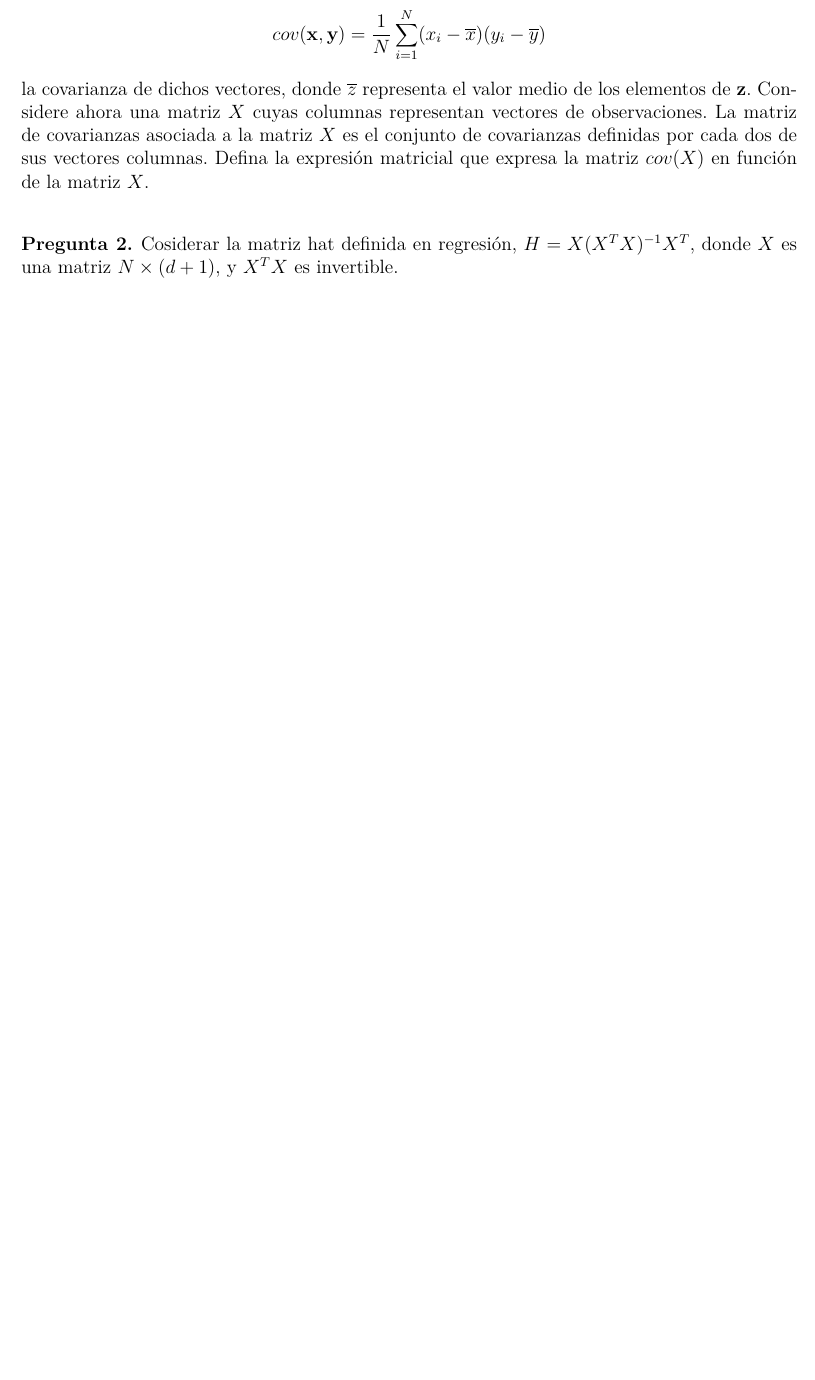
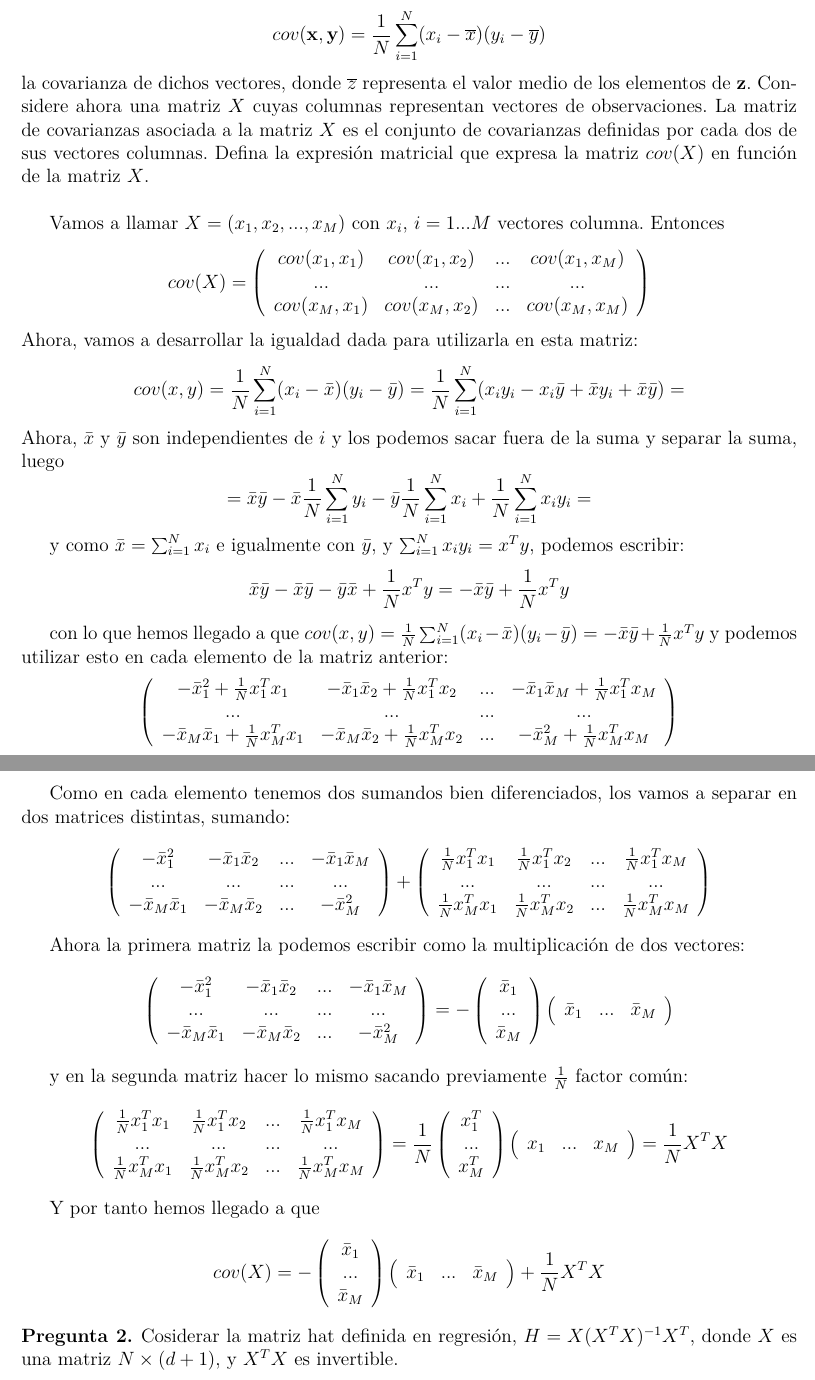
Before and after one commit to AnabelGRios/AA15-16, a LaTeX document (Teoría2/cuestionario2.tex): part of page 1 of 3 before the commit and two parts of pages 1 and 2 of 4 after it, the two joined at a grey line, cut so that both start at the same text, the shorter picture padded with empty space. Compiled offline with pdfLaTeX.

Commit message:
Pasado el primer ejercicio!

```diff
--- a/Teoría2/cuestionario2.tex
+++ b/Teoría2/cuestionario2.tex
@@ -30,6 +30,80 @@ Sean $\mathbf{x}$ e $\mathbf{y}$ dos vectores de observaciones de tamaño $N$. S
 \]
 la covarianza de dichos vectores, donde $\overline{z}$ representa el valor medio de los elementos de $\mathbf{z}$. Considere ahora una matriz $X$ cuyas columnas representan vectores de observaciones. La matriz de covarianzas asociada a la matriz $X$ es el conjunto de covarianzas definidas por cada dos de sus vectores columnas. Defina la expresión matricial que expresa la matriz $cov(X)$ en función de la matriz $X$.\\
 
+Vamos a llamar $X=(x_1,x_2,...,x_M)$ con $x_i$, $i=1...M$ vectores columna. Entonces
+\[ cov(X) = \left( \begin{array}{cccc}
+		cov(x_1,x_1) & cov(x_1,x_2) & ... & cov(x_1,x_M) \\
+		... & ... & ... & ...\\
+		cov(x_M,x_1) & cov(x_M, x_2) & ... & cov(x_M, x_M) \\ \end{array} \right)
+\]
+Ahora, vamos a desarrollar la igualdad dada para utilizarla en esta matriz:
+\[
+	cov(x,y)=\frac{1}{N}\sum_{i=1}^N(x_i-\bar{x})(y_i-\bar{y}) = \frac{1}{N} \sum_{i=1}^N(x_iy_i-x_i\bar{y}+\bar{x}y_i+\bar{x}\bar{y}) =
+\]
+Ahora, $\bar{x}$ y $\bar{y}$ son independientes de $i$ y los podemos sacar fuera de la suma y separar la suma, luego
+\[
+	= \bar{x}\bar{y} -\bar{x}\frac{1}{N}\sum_{i=1}^Ny_i - \bar{y}\frac{1}{N} \sum_{i=1}^Nx_i + \frac{1}{N}\sum_{i=1}^Nx_iy_i =
+\]
+
+y como $\bar{x} = \sum_{i=1}^N x_i$ e igualmente con $\bar{y}$, y $\sum_{i=1}^N x_iy_i= x^Ty$, podemos escribir:
+\[
+	\bar{x}\bar{y} - \bar{x}\bar{y} - \bar{y}\bar{x} + \frac{1}{N}x^Ty = -\bar{x}\bar{y} + \frac{1}{N}x^Ty
+\]
+
+con lo que hemos llegado a que $cov(x,y)=\frac{1}{N}\sum_{i=1}^N(x_i-\bar{x})(y_i-\bar{y}) = -\bar{x}\bar{y} + \frac{1}{N}x^Ty$ y podemos utilizar esto en cada elemento de la matriz anterior:
+\[ \left( \begin{array}{cccc}
+		-\bar{x}_1^2 + \frac{1}{N}x_1^Tx_1 & -\bar{x}_1\bar{x}_2 + \frac{1}{N}x_1^Tx_2 & ... & -\bar{x}_1\bar{x}_M + \frac{1}{N}x_1^Tx_M \\
+		... & ... & ... & ...\\
+		-\bar{x}_M\bar{x}_1 + \frac{1}{N}x_M^Tx_1 & -\bar{x}_M\bar{x}_2 + \frac{1}{N}x_M^Tx_2 & ... & -\bar{x}_M^2 + \frac{1}{N}x_M^Tx_M \\ \end{array} \right)
+\]
+
+Como en cada elemento tenemos dos sumandos bien diferenciados, los vamos a separar en dos matrices distintas, sumando:
+\[ \left( \begin{array}{cccc}
+		-\bar{x}_1^2 & -\bar{x}_1\bar{x}_2 & ... & -\bar{x}_1\bar{x}_M \\
+		... & ... & ... & ...\\
+		-\bar{x}_M\bar{x}_1 & -\bar{x}_M\bar{x}_2 & ... & -\bar{x}_M^2 \\ \end{array} \right)   +
+		 \left( \begin{array}{cccc}
+		\frac{1}{N}x_1^Tx_1 &  \frac{1}{N}x_1^Tx_2 & ... &  \frac{1}{N}x_1^Tx_M \\
+		... & ... & ... & ...\\
+		\frac{1}{N}x_M^Tx_1 &  \frac{1}{N}x_M^Tx_2 & ... &  \frac{1}{N}x_M^Tx_M \\ \end{array} \right)
+\]
+
+Ahora la primera matriz la podemos escribir como la multiplicación de dos vectores:
+\[ \left( \begin{array}{cccc}
+		-\bar{x}_1^2 & -\bar{x}_1\bar{x}_2 & ... & -\bar{x}_1\bar{x}_M \\
+		... & ... & ... & ...\\
+		-\bar{x}_M\bar{x}_1 & -\bar{x}_M\bar{x}_2 & ... & -\bar{x}_M^2 \\ \end{array} \right) =
+		- \left( \begin{array}{c}
+		\bar{x}_1 \\
+		... \\
+		\bar{x}_M \\ \end{array} \right)
+		\left( \begin{array}{ccc}
+		\bar{x}_1 & ... & \bar{x}_M  \end{array} \right)
+\]
+
+y en la segunda matriz hacer lo mismo sacando previamente $\frac{1}{N}$ factor común:
+\[ 	\left( \begin{array}{cccc}
+		\frac{1}{N}x_1^Tx_1 &  \frac{1}{N}x_1^Tx_2 & ... &  \frac{1}{N}x_1^Tx_M \\
+		... & ... & ... & ...\\
+		\frac{1}{N}x_M^Tx_1 &  \frac{1}{N}x_M^Tx_2 & ... &  \frac{1}{N}x_M^Tx_M \\ \end{array} \right)  =
+		\frac{1}{N} \left( \begin{array}{c}
+		x_1^T \\
+		...\\
+		x_M^T \\ \end{array} \right)
+		\left( \begin{array}{ccc}
+		x_1 & ... & x_M \\ \end{array} \right) = \frac{1}{N}X^TX
+\]
+
+Y por tanto hemos llegado a que
+
+\[
+	cov(X) = - \left( \begin{array}{c}
+		\bar{x}_1 \\
+		... \\
+		\bar{x}_M \\ \end{array} \right)
+		\left( \begin{array}{ccc}
+		\bar{x}_1 & ... & \bar{x}_M  \end{array} \right) + \frac{1}{N}X^TX
+\]
 
 \end{pregunta}
 
```
Also changed, not shown: Teoría2/cuestionario2.pdf.
